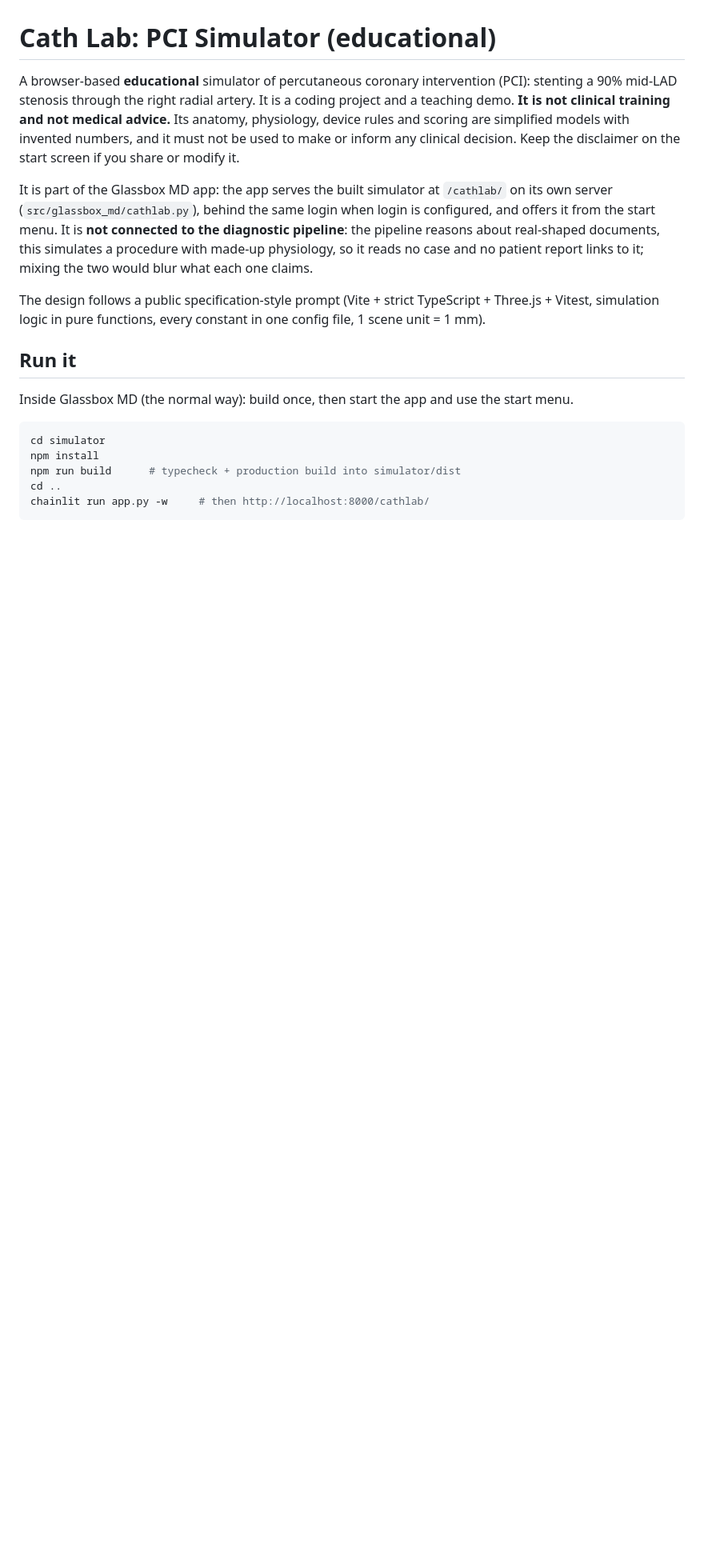
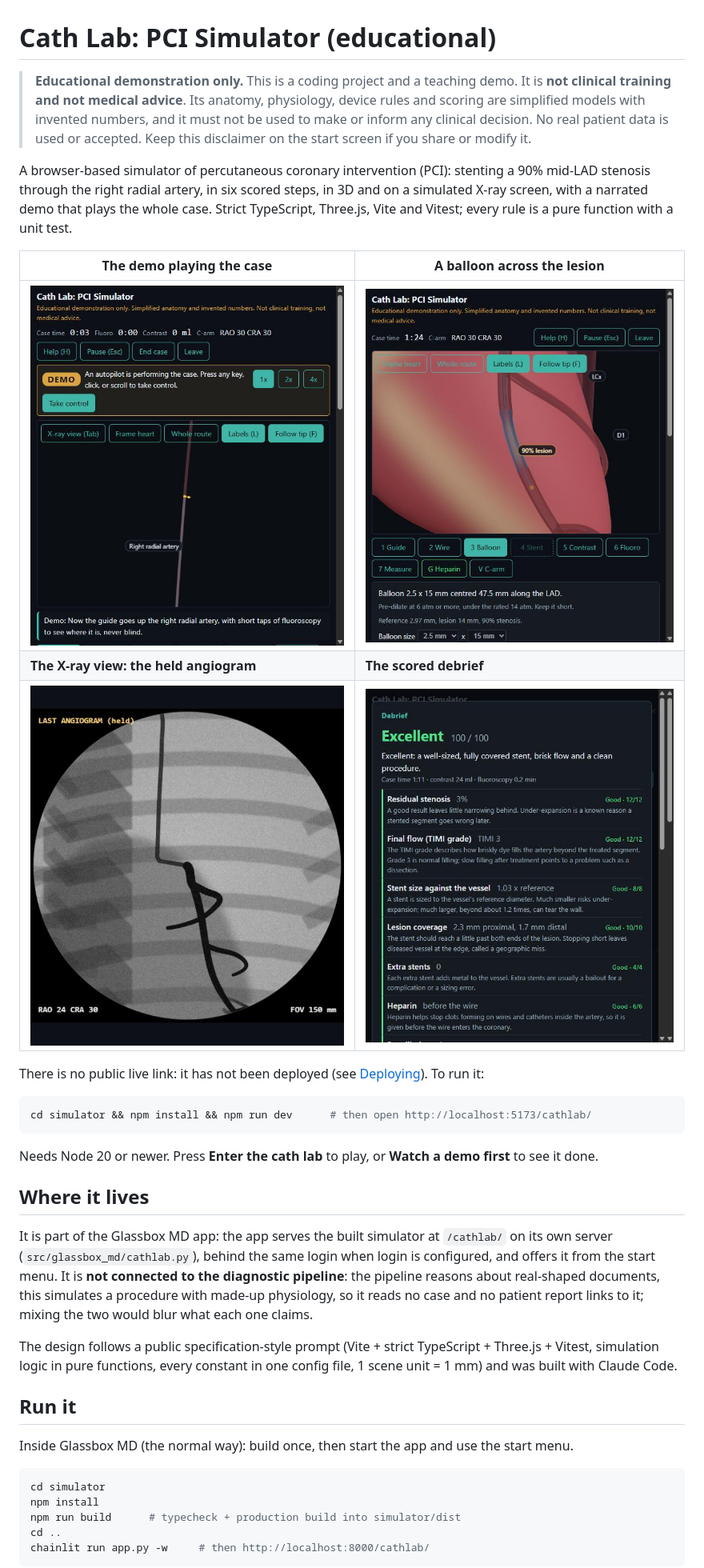
Before and after one commit to dineshyadav03/glassbox-md, a Markdown page: simulator/README.md, the part around one of its changes. Shown at 80% size. Rendered like a GitHub page; pictures changed too: simulator/docs/screenshots/balloon-inflated-3d.jpg (added), simulator/docs/screenshots/debrief-excellent.jpg (added), simulator/docs/screenshots/demo-running.jpg (added); blank space fills up the shorter version.

````diff
--- a/simulator/README.md
+++ b/simulator/README.md
@@ -1,10 +1,29 @@
 # Cath Lab: PCI Simulator (educational)
 
-A browser-based **educational** simulator of percutaneous coronary intervention (PCI): stenting a 90%
-mid-LAD stenosis through the right radial artery. It is a coding project and a teaching demo. **It is
-not clinical training and not medical advice.** Its anatomy, physiology, device rules and scoring are
-simplified models with invented numbers, and it must not be used to make or inform any clinical
-decision. Keep the disclaimer on the start screen if you share or modify it.
+> **Educational demonstration only.** This is a coding project and a teaching demo. It is **not clinical training and
+> not medical advice**. Its anatomy, physiology, device rules and scoring are simplified models with invented numbers,
+> and it must not be used to make or inform any clinical decision. No real patient data is used or accepted. Keep this
+> disclaimer on the start screen if you share or modify it.
+
+A browser-based simulator of percutaneous coronary intervention (PCI): stenting a 90% mid-LAD stenosis through the
+right radial artery, in six scored steps, in 3D and on a simulated X-ray screen, with a narrated demo that plays the
+whole case. Strict TypeScript, Three.js, Vite and Vitest; every rule is a pure function with a unit test.
+
+| The demo playing the case | A balloon across the lesion |
+|---|---|
+| ![The autopilot demo, narrating, at the start of the case](docs/screenshots/demo-running.jpg) | ![A balloon inflated across the 90% lesion, with the pressure panel](docs/screenshots/balloon-inflated-3d.jpg) |
+| **The X-ray view: the held angiogram** | **The scored debrief** |
+| ![A held angiogram on the simulated fluoroscopy screen](docs/screenshots/xray-angiogram-held.jpg) | ![The debrief: Excellent, 100 out of 100](docs/screenshots/debrief-excellent.jpg) |
+
+There is no public live link: it has not been deployed (see [Deploying](#deploying)). To run it:
+
+```bash
+cd simulator && npm install && npm run dev      # then open http://localhost:5173/cathlab/
+```
+
+Needs Node 20 or newer. Press **Enter the cath lab** to play, or **Watch a demo first** to see it done.
+
+## Where it lives
 
 It is part of the Glassbox MD app: the app serves the built simulator at `/cathlab/` on its own server
 (`src/glassbox_md/cathlab.py`), behind the same login when login is configured, and offers it from the start
@@ -12,8 +31,8 @@ menu. It is **not connected to the diagnostic pipeline**: the pipeline reasons a
 this simulates a procedure with made-up physiology, so it reads no case and no patient report links to it;
 mixing the two would blur what each one claims.
 
-The design follows a public specification-style prompt (Vite + strict TypeScript + Three.js + Vitest,
-simulation logic in pure functions, every constant in one config file, 1 scene unit = 1 mm).
+The design follows a public specification-style prompt (Vite + strict TypeScript + Three.js + Vitest, simulation
+logic in pure functions, every constant in one config file, 1 scene unit = 1 mm) and was built with Claude Code.
 
 ## Run it
 
````
Also changed, not shown: other parts of simulator/README.md (+45 -3 lines), CONTRIBUTING.md (+18 -1 lines), 6 other files.
